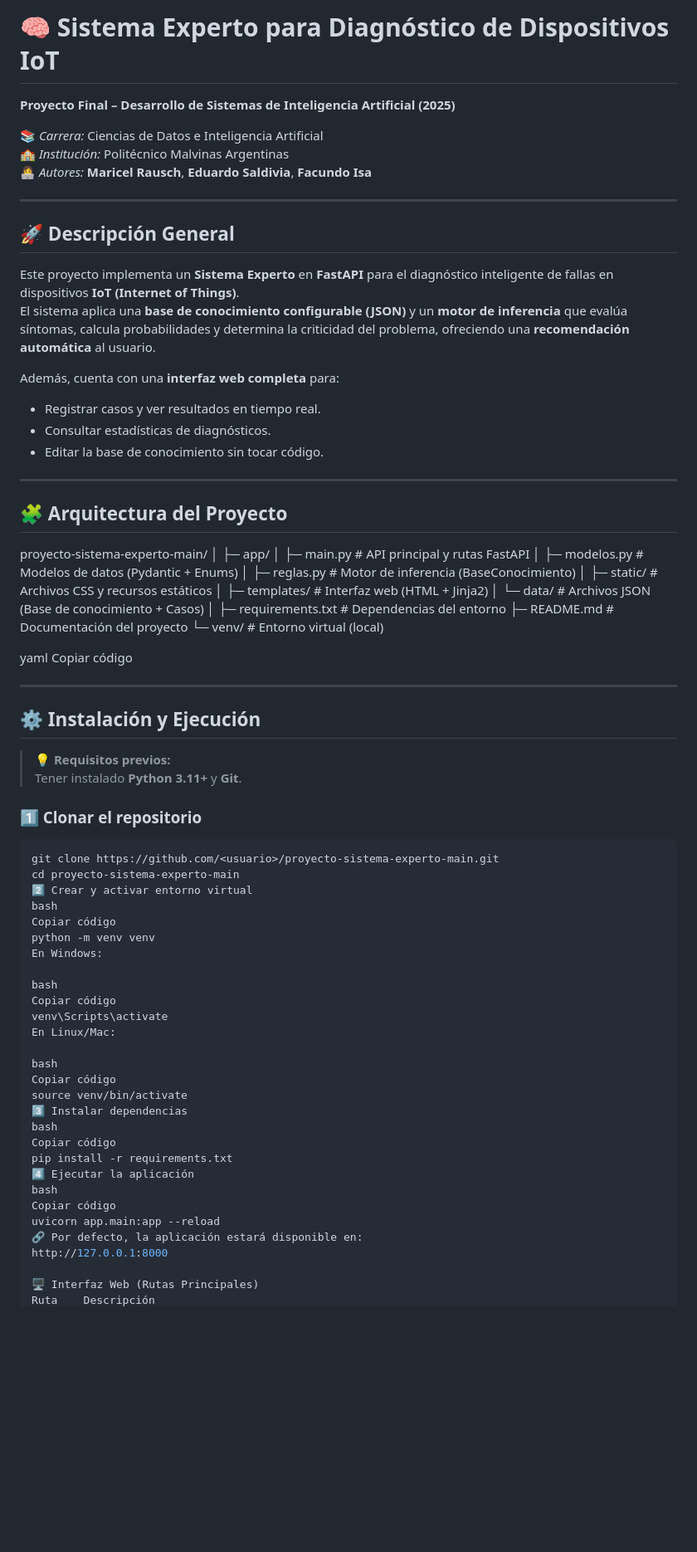
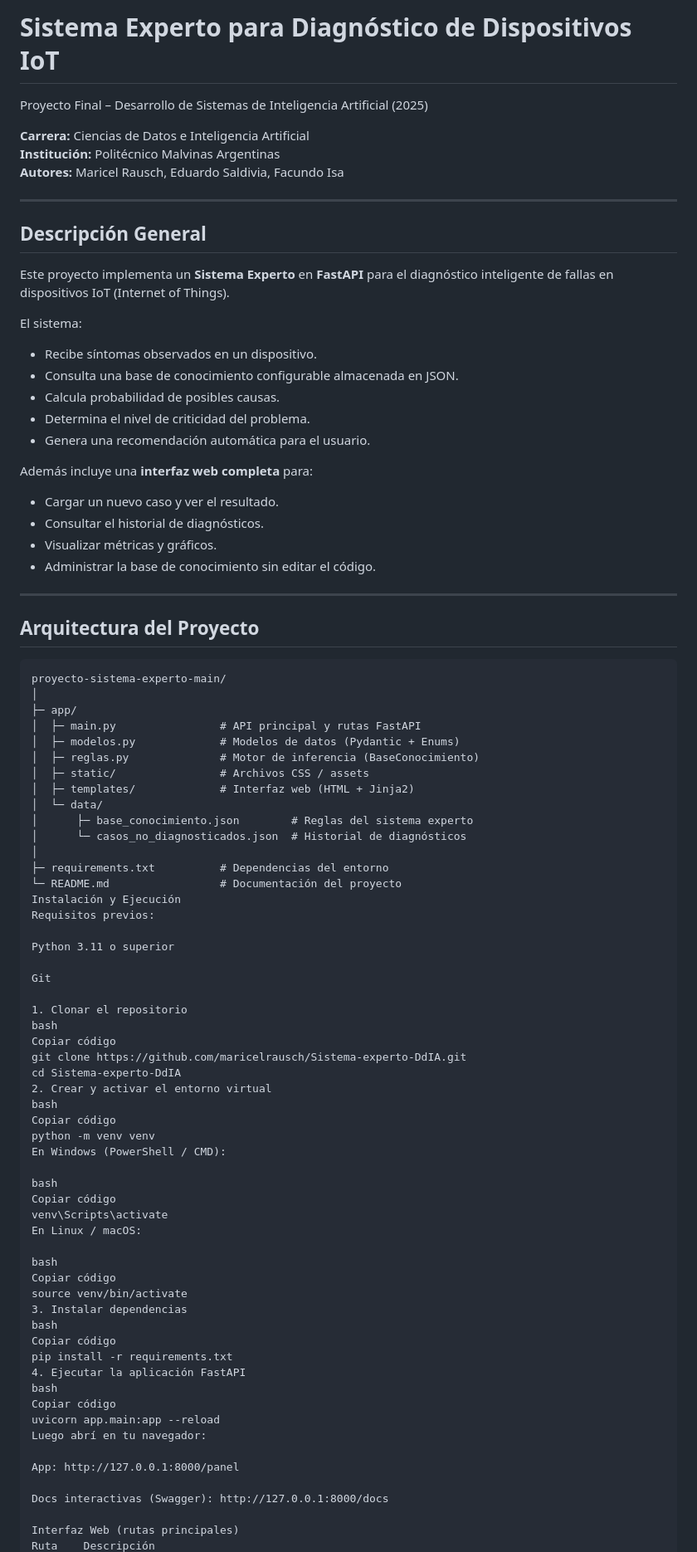
Before and after one commit to maricelrausch/Sistema-experto-DdIA, a Markdown page: README.md, the part around one of its changes. Shown at 83% size. Rendered like a GitHub page; blank space fills up the shorter version.

Commit message:
Versión final - Sistema Experto IoT (con README actualizado)

````diff
--- a/README.md
+++ b/README.md
@@ -1,87 +1,96 @@
 <!--
 ========================================================
-README - Sistema Experto IoT
-Proyecto final - Desarrollo de Sistemas de Inteligencia Artificial (2025)
+Sistema Experto IoT
+Proyecto final - Desarrollo de Sistemas de IA (2025)
 Autores: Maricel Rausch, Eduardo Saldivia, Facundo Isa
 Institución: Politécnico Malvinas Argentinas
 ========================================================
 -->
 
-# 🧠 Sistema Experto para Diagnóstico de Dispositivos IoT
-**Proyecto Final – Desarrollo de Sistemas de Inteligencia Artificial (2025)**
+# Sistema Experto para Diagnóstico de Dispositivos IoT
+Proyecto Final – Desarrollo de Sistemas de Inteligencia Artificial (2025)
 
-📚 *Carrera:* Ciencias de Datos e Inteligencia Artificial
-🏫 *Institución:* Politécnico Malvinas Argentinas
-👩‍💻 *Autores:* **Maricel Rausch**, **Eduardo Saldivia**, **Facundo Isa**
+**Carrera:** Ciencias de Datos e Inteligencia Artificial
+**Institución:** Politécnico Malvinas Argentinas
+**Autores:** Maricel Rausch, Eduardo Saldivia, Facundo Isa
 
 ---
 
-## 🚀 Descripción General
+## Descripción General
 
-Este proyecto implementa un **Sistema Experto** en **FastAPI** para el diagnóstico inteligente de fallas en dispositivos **IoT (Internet of Things)**.
-El sistema aplica una **base de conocimiento configurable (JSON)** y un **motor de inferencia** que evalúa síntomas, calcula probabilidades y determina la criticidad del problema, ofreciendo una **recomendación automática** al usuario.
+Este proyecto implementa un **Sistema Experto** en **FastAPI** para el diagnóstico inteligente de fallas en dispositivos IoT (Internet of Things).
 
-Además, cuenta con una **interfaz web completa** para:
-- Registrar casos y ver resultados en tiempo real.
-- Consultar estadísticas de diagnósticos.
-- Editar la base de conocimiento sin tocar código.
+El sistema:
+- Recibe síntomas observados en un dispositivo.
+- Consulta una base de conocimiento configurable almacenada en JSON.
+- Calcula probabilidad de posibles causas.
+- Determina el nivel de criticidad del problema.
+- Genera una recomendación automática para el usuario.
+
+Además incluye una **interfaz web completa** para:
+- Cargar un nuevo caso y ver el resultado.
+- Consultar el historial de diagnósticos.
+- Visualizar métricas y gráficos.
+- Administrar la base de conocimiento sin editar el código.
 
 ---
 
-## 🧩 Arquitectura del Proyecto
+## Arquitectura del Proyecto
 
+```text
 proyecto-sistema-experto-main/
 │
 ├─ app/
-│ ├─ main.py # API principal y rutas FastAPI
-│ ├─ modelos.py # Modelos de datos (Pydantic + Enums)
-│ ├─ reglas.py # Motor de inferencia (BaseConocimiento)
-│ ├─ static/ # Archivos CSS y recursos estáticos
-│ ├─ templates/ # Interfaz web (HTML + Jinja2)
-│ └─ data/ # Archivos JSON (Base de conocimiento + Casos)
+│  ├─ main.py                # API principal y rutas FastAPI
+│  ├─ modelos.py             # Modelos de datos (Pydantic + Enums)
+│  ├─ reglas.py              # Motor de inferencia (BaseConocimiento)
+│  ├─ static/                # Archivos CSS / assets
+│  ├─ templates/             # Interfaz web (HTML + Jinja2)
+│  └─ data/
+│      ├─ base_conocimiento.json        # Reglas del sistema experto
+│      └─ casos_no_diagnosticados.json  # Historial de diagnósticos
 │
-├─ requirements.txt # Dependencias del entorno
-├─ README.md # Documentación del proyecto
-└─ venv/ # Entorno virtual (local)
+├─ requirements.txt          # Dependencias del entorno
+└─ README.md                 # Documentación del proyecto
+Instalación y Ejecución
+Requisitos previos:
 
-yaml
+Python 3.11 o superior
+
+Git
+
+1. Clonar el repositorio
+bash
 Copiar código
-
----
-
-## ⚙️ Instalación y Ejecución
-
-> **💡 Requisitos previos:**
-> Tener instalado **Python 3.11+** y **Git**.
-
-### 1️⃣ Clonar el repositorio
-```bash
-git clone https://github.com/<usuario>/proyecto-sistema-experto-main.git
-cd proyecto-sistema-experto-main
-2️⃣ Crear y activar entorno virtual
+git clone https://github.com/maricelrausch/Sistema-experto-DdIA.git
+cd Sistema-experto-DdIA
+2. Crear y activar el entorno virtual
 bash
 Copiar código
 python -m venv venv
-En Windows:
+En Windows (PowerShell / CMD):
 
 bash
 Copiar código
 venv\Scripts\activate
-En Linux/Mac:
+En Linux / macOS:
 
 bash
 Copiar código
 source venv/bin/activate
-3️⃣ Instalar dependencias
+3. Instalar dependencias
 bash
 Copiar código
 pip install -r requirements.txt
-4️⃣ Ejecutar la aplicación
+4. Ejecutar la aplicación FastAPI
 bash
 Copiar código
 uvicorn app.main:app --reload
-🔗 Por defecto, la aplicación estará disponible en:
-http://127.0.0.1:8000
+Luego abrí en tu navegador:
 
-🖥️ Interfaz Web (Rutas Principales)
+App: http://127.0.0.1:8000/panel
+
+Docs interactivas (Swagger): http://127.0.0.1:8000/docs
+
+Interfaz Web (rutas principales)
 Ruta	Descripción
````
Also changed, not shown: other parts of README.md (+86 -72 lines).
